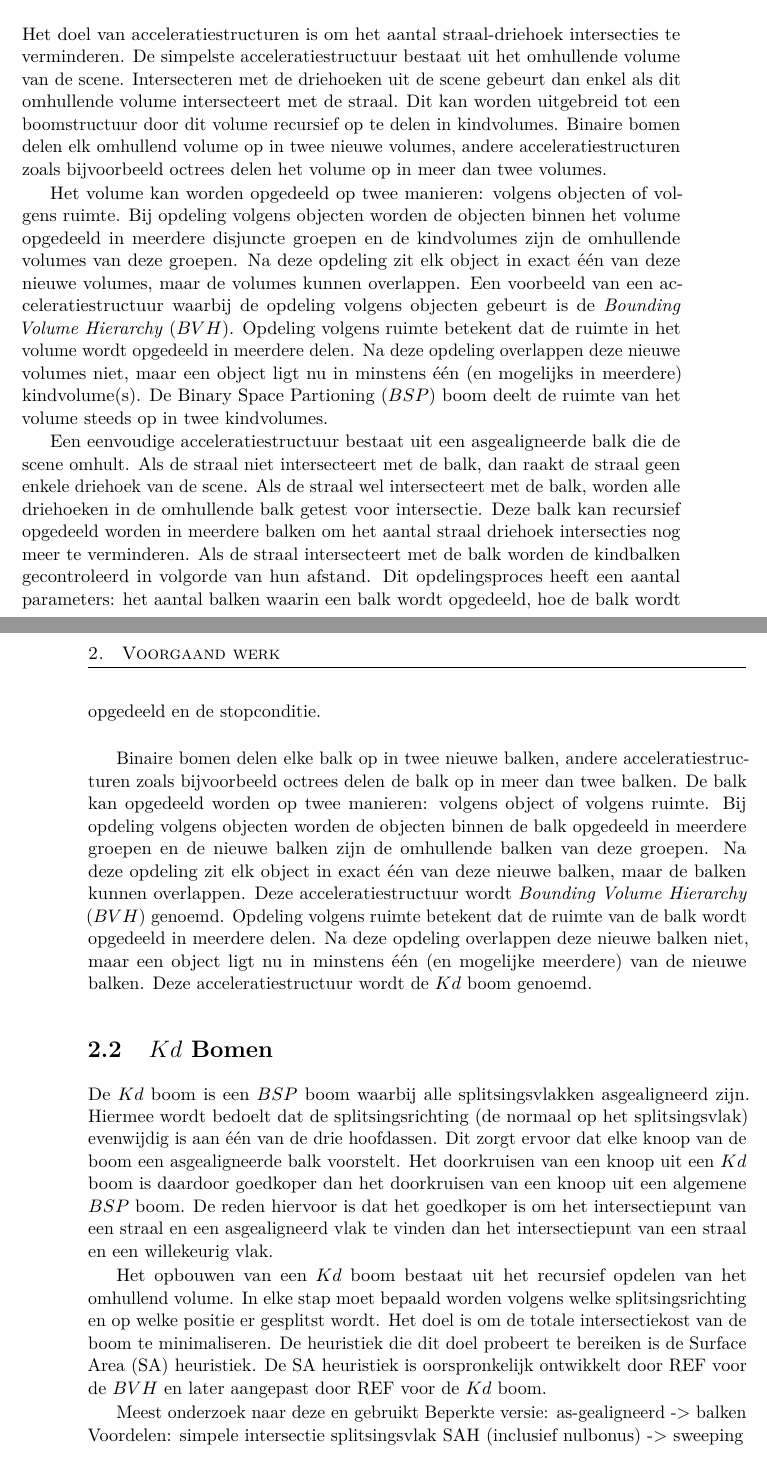
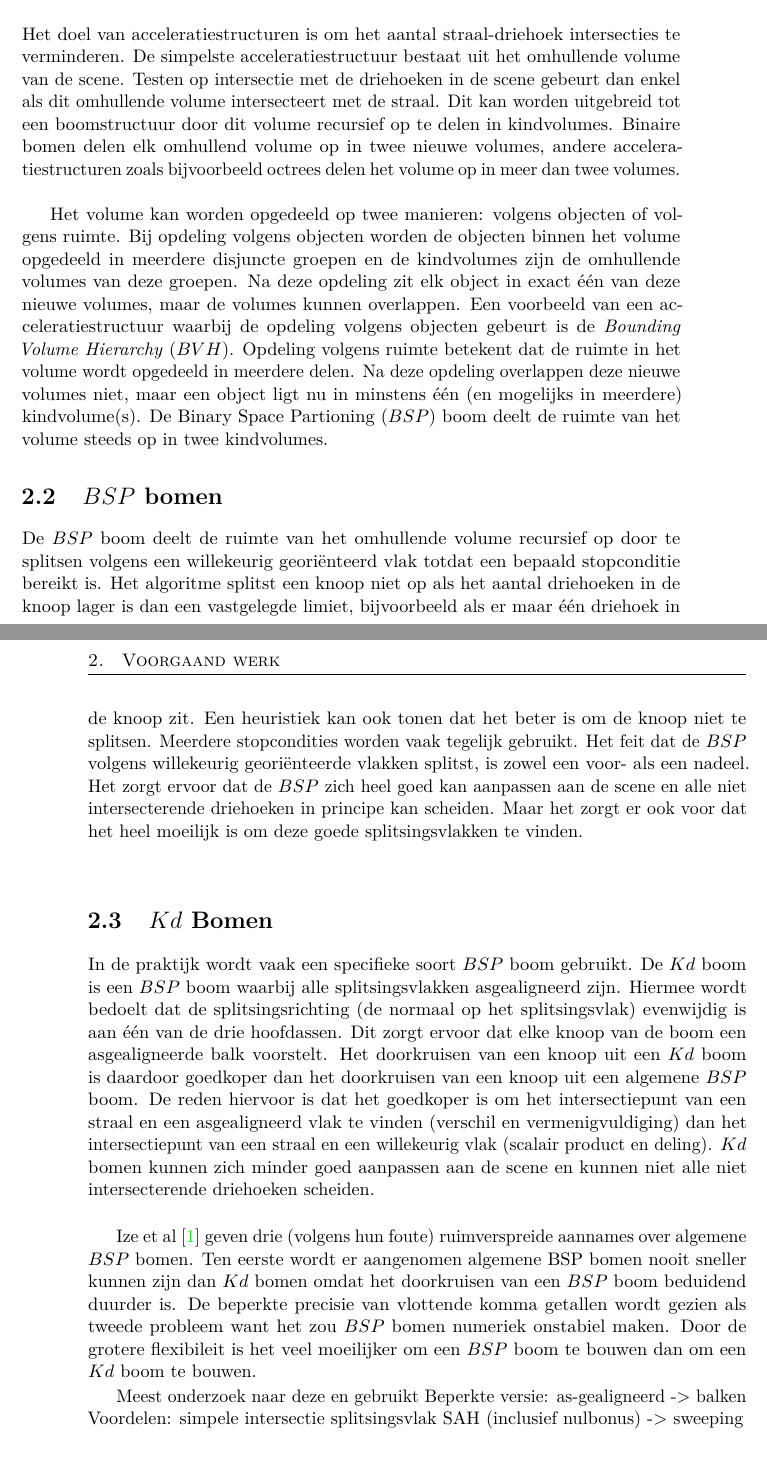
Before and after one commit to jhoobergs/Thesis-Text, a LaTeX thesis (masterproef.tex, which reads voorgaand-werk.tex): two parts of pages 11 and 12 of 22, joined at a grey line, cut so that both start at the same text. The pictures show the PDF file masterproef.pdf that the author committed with the source.

Commit message:
Update voorafgaand werk

```diff
--- a/voorgaand-werk.tex
+++ b/voorgaand-werk.tex
@@ -7,9 +7,10 @@ Dit hoofdstuk start met een algemene uitleg over acceleratiestructuren.
 \section{Acceleratiestructuren}
     Het doel van acceleratiestructuren is om het aantal straal-driehoek intersecties te verminderen.
     De simpelste acceleratiestructuur bestaat uit het omhullende volume van de scene.
-    Intersecteren met de driehoeken uit de scene gebeurt dan enkel als dit omhullende volume intersecteert met de straal.
+    Testen op intersectie met de driehoeken in de scene gebeurt dan enkel als dit omhullende volume intersecteert met de straal.
     Dit kan worden uitgebreid tot een boomstructuur door dit volume recursief op te delen in kindvolumes.
     Binaire bomen delen elk omhullend volume op in twee nieuwe volumes, andere acceleratiestructuren zoals bijvoorbeeld octrees delen het volume op in meer dan twee volumes.
+    \\
 
     Het volume kan worden opgedeeld op twee manieren: volgens objecten of volgens ruimte.
     Bij opdeling volgens objecten worden de objecten binnen het volume opgedeeld in meerdere disjuncte groepen en de kindvolumes zijn de omhullende volumes van deze groepen.
@@ -18,37 +19,46 @@ Dit hoofdstuk start met een algemene uitleg over acceleratiestructuren.
     Opdeling volgens ruimte betekent dat de ruimte in het volume wordt opgedeeld in meerdere delen.
     Na deze opdeling overlappen deze nieuwe volumes niet, maar een object ligt nu in minstens één (en mogelijks in meerdere) kindvolume(s).
     De Binary Space Partioning ($\symBSP$) boom deelt de ruimte van het volume steeds op in twee kindvolumes.
-
-    Een eenvoudige acceleratiestructuur bestaat uit een asgealigneerde balk die de scene omhult.
-    Als de straal niet intersecteert met de balk, dan raakt de straal geen enkele driehoek van de scene.
-    Als de straal wel intersecteert met de balk, worden alle driehoeken in de omhullende balk getest voor intersectie.
-    Deze balk kan recursief opgedeeld worden in meerdere balken om het aantal straal driehoek intersecties nog meer te verminderen.
-    Als de straal intersecteert met de balk worden de kindbalken gecontroleerd in volgorde van hun afstand.
-    Dit opdelingsproces heeft een aantal parameters: het aantal balken waarin een balk wordt opgedeeld, hoe de balk wordt opgedeeld en de stopconditie. \\
-
-    Binaire bomen delen elke balk op in twee nieuwe balken, andere acceleratiestructuren zoals bijvoorbeeld octrees delen de balk op in meer dan twee balken.
-    De balk kan opgedeeld worden op twee manieren: volgens object of volgens ruimte.
-    Bij opdeling volgens objecten worden de objecten binnen de balk opgedeeld in meerdere groepen en de nieuwe balken zijn de omhullende balken van deze groepen.
-    Na deze opdeling zit elk object in exact één van deze nieuwe balken, maar de balken kunnen overlappen.
-    Deze acceleratiestructuur wordt \textit{Bounding Volume Hierarchy} ($\symBVH$) genoemd.
-    Opdeling volgens ruimte betekent dat de ruimte van de balk wordt opgedeeld in meerdere delen.
-    Na deze opdeling overlappen deze nieuwe balken niet, maar een object ligt nu in minstens één (en mogelijke meerdere) van de nieuwe balken.
-    Deze acceleratiestructuur wordt de ${\symKd}$ boom genoemd.
-
     % TODO: combinatie van Kd en BVH ? SBVH
     % TODO: check if all abbrev are listed and defined at first usage
+
+\section{$\symBSP$ bomen}
+    De $\symBSP$ boom deelt de ruimte van het omhullende volume recursief op door te splitsen volgens een willekeurig georiënteerd vlak totdat een bepaald stopconditie bereikt is.
+    Het algoritme splitst een knoop niet op als het aantal driehoeken in de knoop lager is dan een vastgelegde limiet, bijvoorbeeld als er maar één driehoek in de knoop zit.
+    Een heuristiek kan ook tonen dat het beter is om de knoop niet te splitsen.
+    Meerdere stopcondities worden vaak tegelijk gebruikt.
+    Het feit dat de $\symBSP$ volgens willekeurig georiënteerde vlakken splitst, is zowel een voor- als een nadeel.
+    Het zorgt ervoor dat de $\symBSP$ zich heel goed kan aanpassen aan de scene en alle niet intersecterende driehoeken in principe kan scheiden.
+    Maar het zorgt er ook voor dat het heel moeilijk is om deze goede splitsingsvlakken te vinden.
+    \\
+
+    %TODO: \authorIze{ } geeft drie (volgens hun foute) ruimverspreide aannames over algemene $\symBSP$ bomen:
+
+
+    %Spatiaal, opsplitsen volgens willekeurige vlakken
+    %Niet feasible geacht
+
 \section{$\symKd$ Bomen}
+    In de praktijk wordt vaak een specifieke soort $\symBSP$ boom gebruikt.
     De $\symKd$ boom is een $\symBSP$ boom waarbij alle splitsingsvlakken asgealigneerd zijn.
     Hiermee wordt bedoelt dat de splitsingsrichting (de normaal op het splitsingsvlak) evenwijdig is aan één van de drie hoofdassen.
     Dit zorgt ervoor dat elke knoop van de boom een asgealigneerde balk voorstelt.
     Het doorkruisen van een knoop uit een $\symKd$ boom is daardoor goedkoper dan het doorkruisen van een knoop uit een algemene $\symBSP$ boom.
-    De reden hiervoor is dat het goedkoper is om het intersectiepunt van een straal en een asgealigneerd vlak te vinden dan het intersectiepunt van een straal en een willekeurig vlak.
+    De reden hiervoor is dat het goedkoper is om het intersectiepunt van een straal en een asgealigneerd vlak te vinden (verschil en vermenigvuldiging) dan het intersectiepunt van een straal en een willekeurig vlak (scalair product en deling).
+    $\symKd$ bomen kunnen zich minder goed aanpassen aan de scene en kunnen niet alle niet intersecterende driehoeken scheiden.
+    \\
 
-    Het opbouwen van een $\symKd$ boom bestaat uit het recursief opdelen van het omhullend volume.
-    In elke stap moet bepaald worden volgens welke splitsingsrichting en op welke positie er gesplitst wordt.
-    Het doel is om de totale intersectiekost van de boom te minimaliseren.
-    De heuristiek die dit doel probeert te bereiken is de Surface Area (SA) heuristiek.
-    De SA heuristiek is oorspronkelijk ontwikkelt door REF voor de $\symBVH$ en later aangepast door REF voor de $\symKd$ boom.
+    \authorIze{} \cite{ize} geven drie (volgens hun foute) ruimverspreide aannames over algemene $\symBSP$ bomen.
+    Ten eerste wordt er aangenomen dat algemene BSP bomen nooit sneller kunnen zijn dan $\symKd$ bomen omdat het doorkruisen van een $\symBSP$ boom beduidend duurder is.
+    De beperkte precisie van vlottende komma getallen wordt gezien als tweede probleem want het zou $\symBSP$ bomen numeriek onstabiel maken.
+    De derde aanname is dat door de grotere flexibileit het veel moeilijker is om een $\symBSP$ boom te bouwen dan om een $\symKd$ boom te bouwen.
+
+
+    %Het opbouwen van een $\symKd$ boom bestaat uit het recursief opdelen van het omhullend volume.
+    %In elke stap moet bepaald worden volgens welke splitsingsrichting en op welke positie er gesplitst wordt.
+    %Het doel is om de totale intersectiekost van de boom te minimaliseren.
+    %De heuristiek die dit doel probeert te bereiken is de Surface Area (SA) heuristiek.
+    %De SA heuristiek is oorspronkelijk ontwikkelt door REF voor de $\symBVH$ en later aangepast door REF voor de $\symKd$ boom.
 
 
 
```
Also changed, not shown: literature.tex (+3 -3 lines), masterproef.pdf, voorgaand-werk.tex (6 more changed lines).
